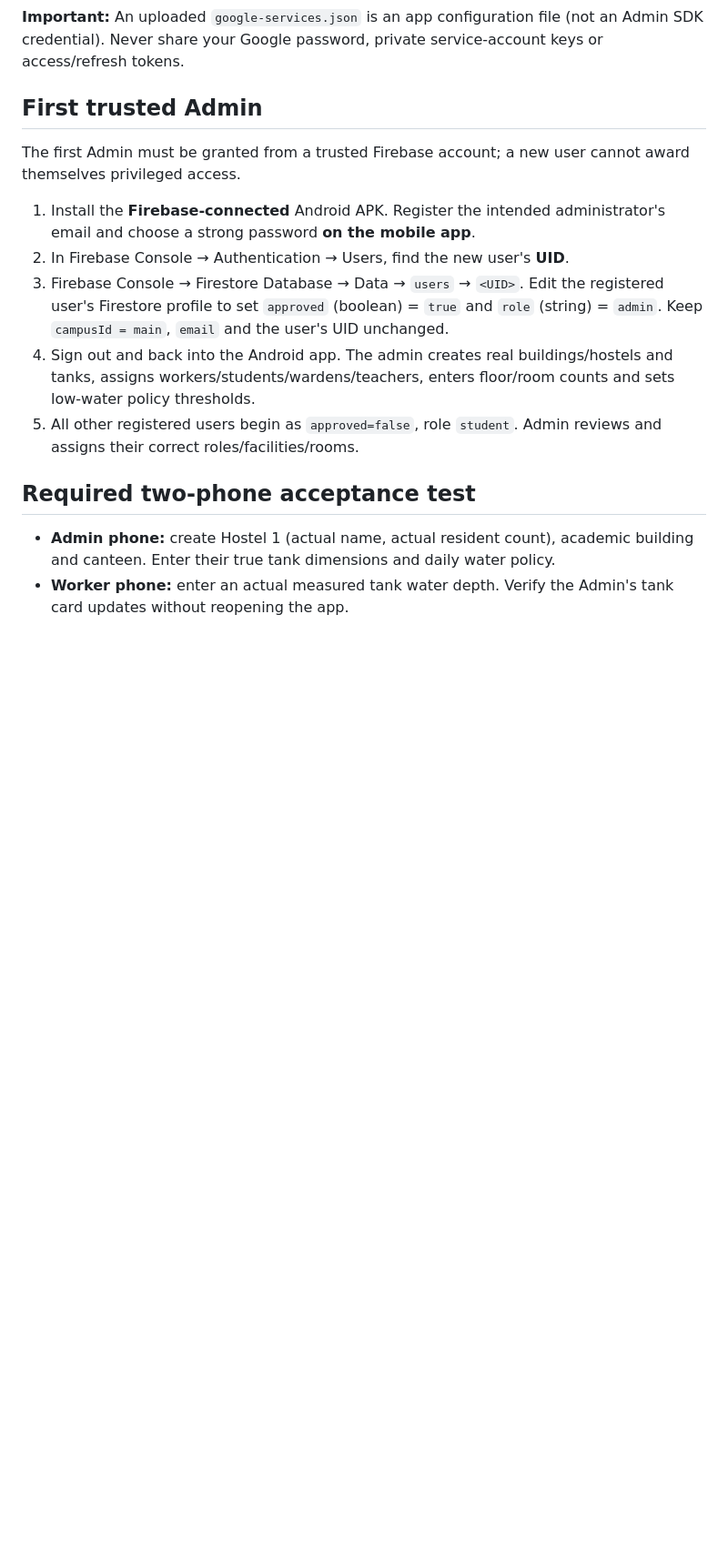
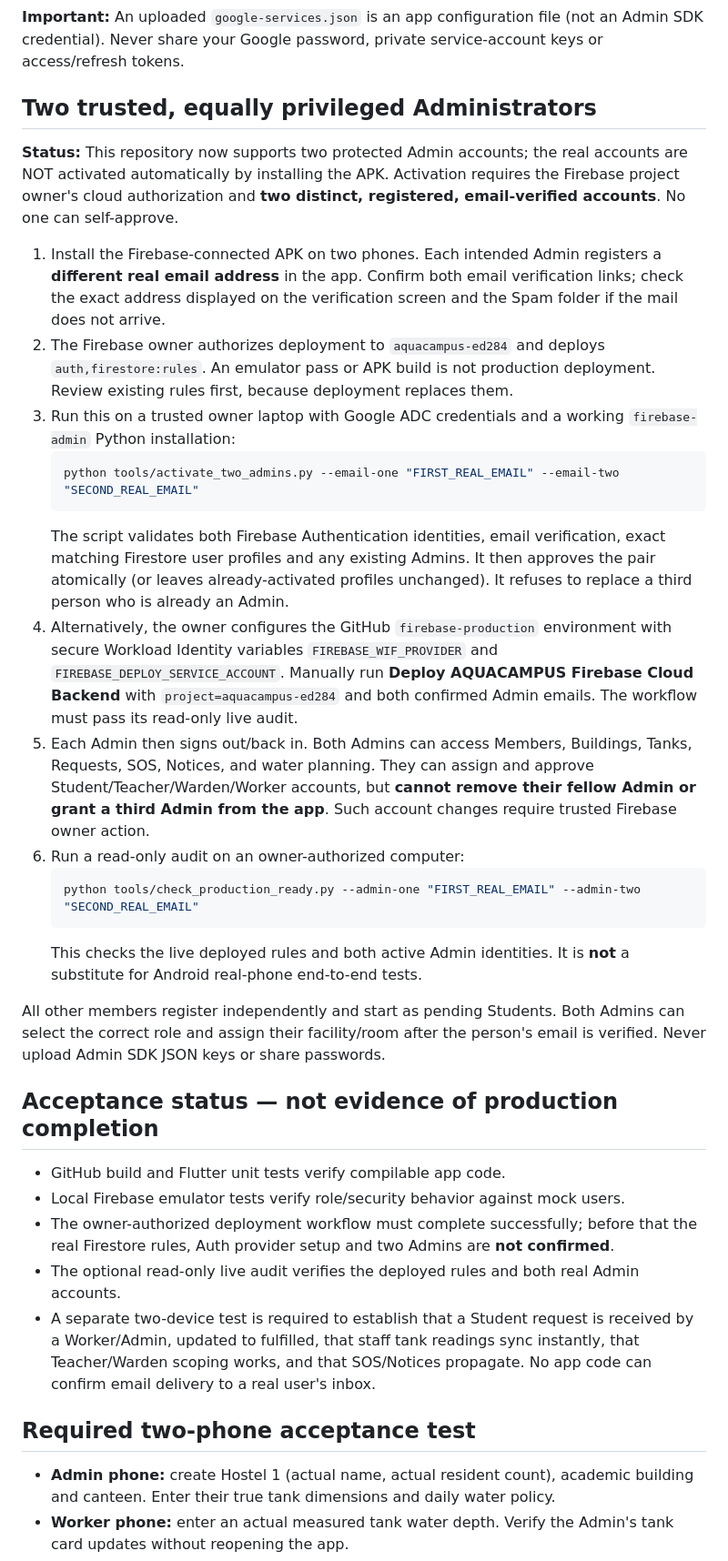
Before and after one commit to SHWETHA-1315/AQUACAMPUS, a Markdown page: docs/FIREBASE_LIVE_SETUP.md, the part around the change. Shown at 91% size. Rendered like a GitHub page; blank space fills up the shorter version.

Commit message:
Document verified dual-admin activation, production audit and real-phone acceptance

````diff
--- a/docs/FIREBASE_LIVE_SETUP.md
+++ b/docs/FIREBASE_LIVE_SETUP.md
@@ -40,15 +40,62 @@ Open the existing [Firebase project overview](https://console.firebase.google.co
 
 **Important:** An uploaded `google-services.json` is an app configuration file (not an Admin SDK credential). Never share your Google password, private service-account keys or access/refresh tokens.
 
-## First trusted Admin
+## Two trusted, equally privileged Administrators
 
-The first Admin must be granted from a trusted Firebase account; a new user cannot award themselves privileged access.
+**Status:** This repository now supports two protected Admin accounts; the real
+accounts are NOT activated automatically by installing the APK. Activation
+requires the Firebase project owner's cloud authorization and **two distinct,
+registered, email-verified accounts**. No one can self-approve.
 
-1. Install the **Firebase-connected** Android APK. Register the intended administrator's email and choose a strong password **on the mobile app**.
-2. In Firebase Console → Authentication → Users, find the new user's **UID**.
-3. Firebase Console → Firestore Database → Data → `users` → `<UID>`. Edit the registered user's Firestore profile to set `approved` (boolean) = `true` and `role` (string) = `admin`. Keep `campusId = main`, `email` and the user's UID unchanged.
-4. Sign out and back into the Android app. The admin creates real buildings/hostels and tanks, assigns workers/students/wardens/teachers, enters floor/room counts and sets low-water policy thresholds.
-5. All other registered users begin as `approved=false`, role `student`. Admin reviews and assigns their correct roles/facilities/rooms.
+1. Install the Firebase-connected APK on two phones. Each intended Admin
+   registers a **different real email address** in the app. Confirm both email
+   verification links; check the exact address displayed on the verification
+   screen and the Spam folder if the mail does not arrive.
+2. The Firebase owner authorizes deployment to `aquacampus-ed284` and deploys
+   `auth,firestore:rules`. An emulator pass or APK build is not production
+   deployment. Review existing rules first, because deployment replaces them.
+3. Run this on a trusted owner laptop with Google ADC credentials and a working
+   `firebase-admin` Python installation:
+   ```powershell
+   python tools/activate_two_admins.py --email-one "FIRST_REAL_EMAIL" --email-two "SECOND_REAL_EMAIL"
+   ```
+   The script validates both Firebase Authentication identities, email
+   verification, exact matching Firestore user profiles and any existing Admins.
+   It then approves the pair atomically (or leaves already-activated profiles
+   unchanged). It refuses to replace a third person who is already an Admin.
+4. Alternatively, the owner configures the GitHub `firebase-production`
+   environment with secure Workload Identity variables
+   `FIREBASE_WIF_PROVIDER` and `FIREBASE_DEPLOY_SERVICE_ACCOUNT`. Manually run
+   **Deploy AQUACAMPUS Firebase Cloud Backend** with
+   `project=aquacampus-ed284` and both confirmed Admin emails. The workflow
+   must pass its read-only live audit.
+5. Each Admin then signs out/back in. Both Admins can access Members, Buildings,
+   Tanks, Requests, SOS, Notices, and water planning. They can assign and
+   approve Student/Teacher/Warden/Worker accounts, but **cannot remove their
+   fellow Admin or grant a third Admin from the app**. Such account changes
+   require trusted Firebase owner action.
+6. Run a read-only audit on an owner-authorized computer:
+   ```powershell
+   python tools/check_production_ready.py --admin-one "FIRST_REAL_EMAIL" --admin-two "SECOND_REAL_EMAIL"
+   ```
+   This checks the live deployed rules and both active Admin identities. It is
+   **not** a substitute for Android real-phone end-to-end tests.
+
+All other members register independently and start as pending Students. Both
+Admins can select the correct role and assign their facility/room after the
+person's email is verified. Never upload Admin SDK JSON keys or share passwords.
+
+## Acceptance status — not evidence of production completion
+
+- GitHub build and Flutter unit tests verify compilable app code.
+- Local Firebase emulator tests verify role/security behavior against mock users.
+- The owner-authorized deployment workflow must complete successfully; before
+  that the real Firestore rules, Auth provider setup and two Admins are **not confirmed**.
+- The optional read-only live audit verifies the deployed rules and both real Admin accounts.
+- A separate two-device test is required to establish that a Student request is received
+  by a Worker/Admin, updated to fulfilled, that staff tank readings sync instantly,
+  that Teacher/Warden scoping works, and that SOS/Notices propagate. No app code
+  can confirm email delivery to a real user's inbox.
 
 ## Required two-phone acceptance test
 
````
